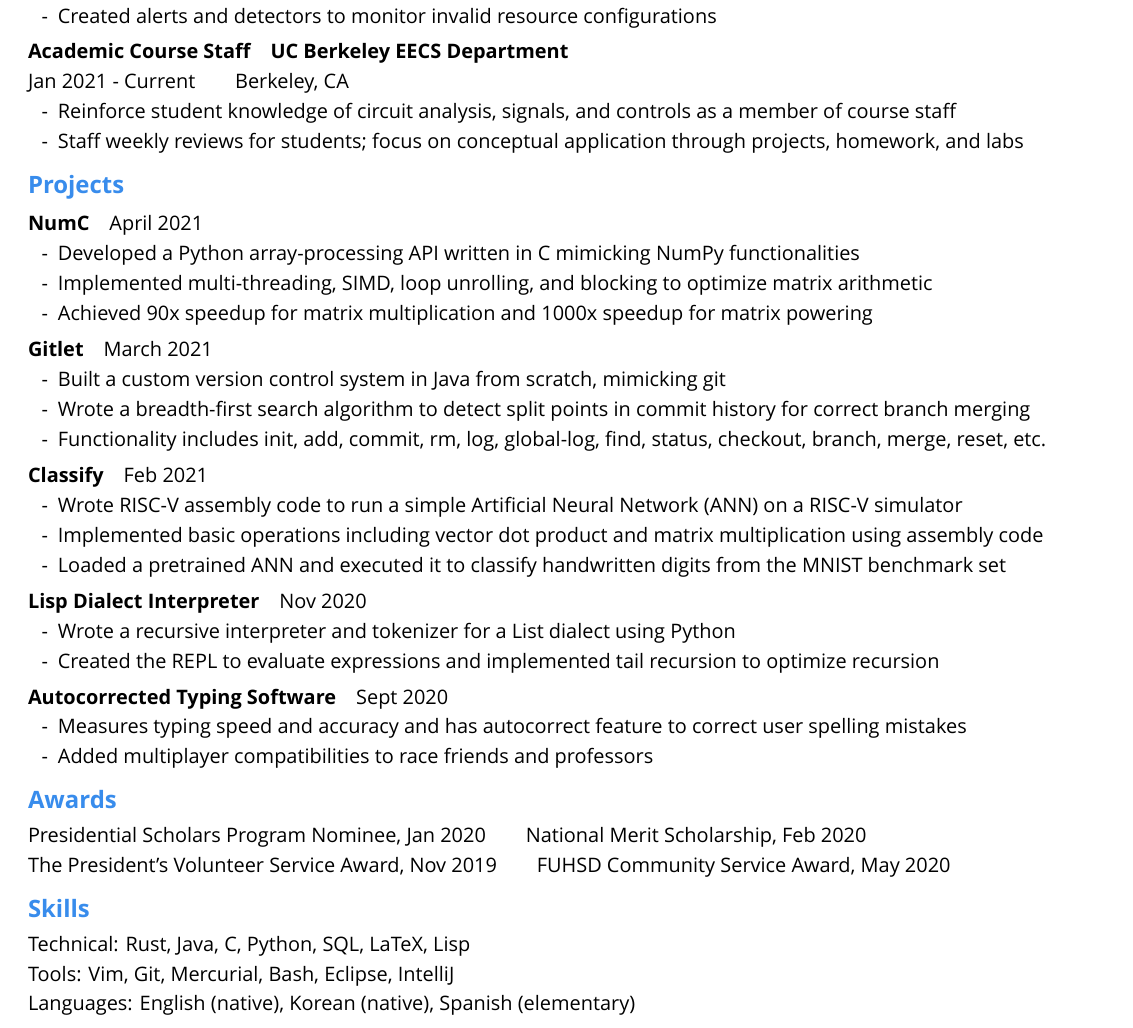
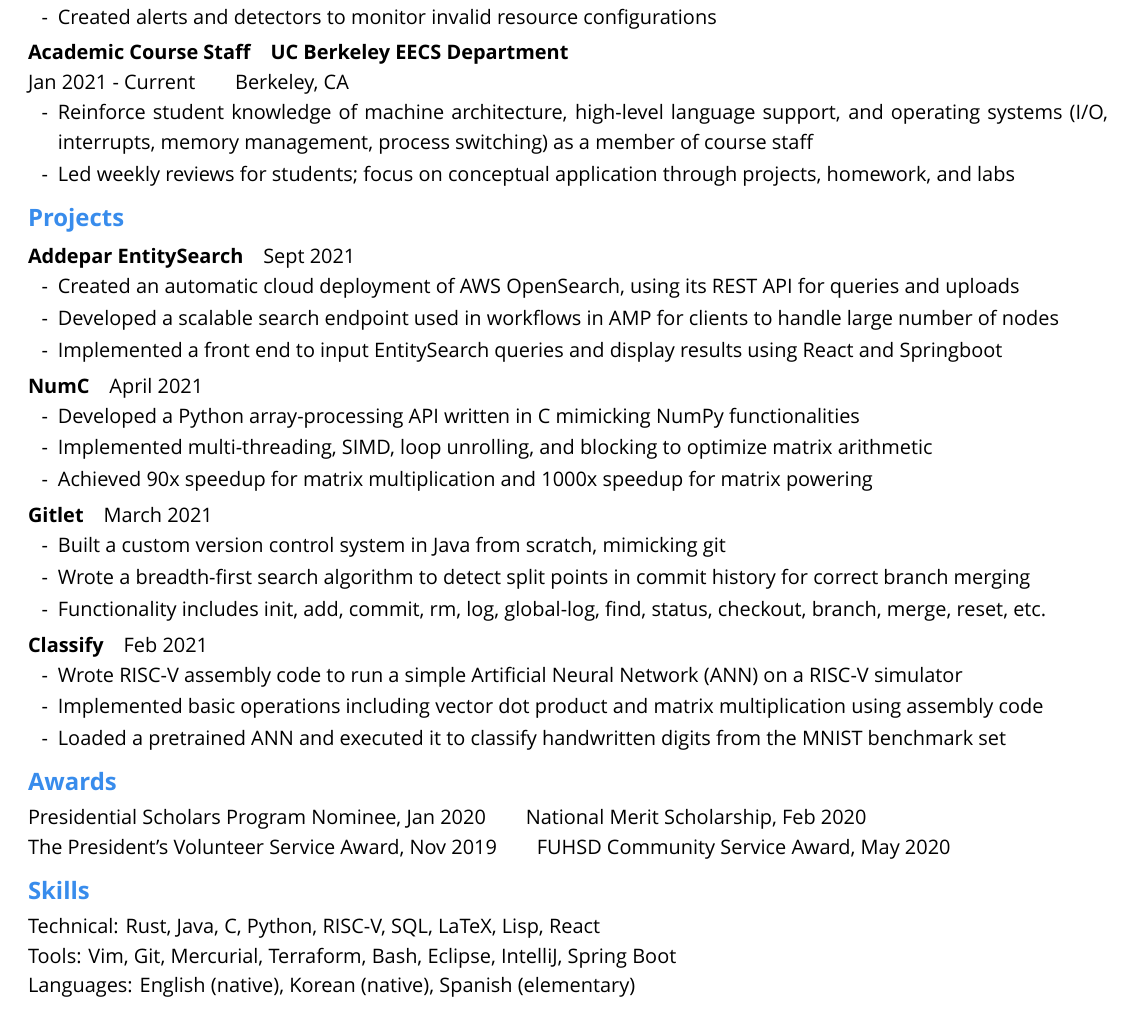
Before and after one commit to hannahsooah/resume, a LaTeX CV (current/resume.tex): part of the page, cut so that both start at the same text. Compiled offline with XeLaTeX; a missing font is replaced by an installed copy or a similar font.

Commit message:
update courses, course staff, addepar proj, skills

```diff
--- a/current/resume.tex
+++ b/current/resume.tex
@@ -80,12 +81,19 @@
 \subsection{Academic Course Staff}
 \entry{UC Berkeley EECS Department}{Jan 2021 - Current}{Berkeley, CA}
 \begin{itemize}
-  \item Reinforce student knowledge of circuit analysis, signals, and controls as a member of course staff
-  \item Staff weekly reviews for students; focus on conceptual application through projects, homework, and labs
+  \item Reinforce student knowledge of machine architecture, high-level language support, and operating systems (I/O, interrupts, memory management, process switching) as a member of course staff
+  \item Led weekly reviews for students; focus on conceptual application through projects, homework, and labs
 \end{itemize}
 
 
 \section{Projects}
+
+\subsection{Addepar EntitySearch}\quad{Sept 2021}
+\begin{itemize}
+  \item Created an automatic cloud deployment of AWS OpenSearch, using its REST API for queries and uploads
+  \item Developed a scalable search endpoint used in workflows in AMP for clients to handle large number of nodes
+  \item Implemented a front end to input EntitySearch queries and display results using React and Springboot
+\end{itemize}
 
 \subsection{NumC}\quad{April 2021}
 \begin{itemize}
@@ -108,17 +116,17 @@
   \item Loaded a pretrained ANN and executed it to classify handwritten digits from the MNIST benchmark set
 \end{itemize}
 
-\subsection{Lisp Dialect Interpreter}\quad{Nov 2020}
-\begin{itemize}
-  \item Wrote a recursive interpreter and tokenizer for a List dialect using Python
-  \item Created the REPL to evaluate expressions and implemented tail recursion to optimize recursion
-\end{itemize}
+%\subsection{Lisp Dialect Interpreter}\quad{Nov 2020}
+%\begin{itemize}
+  %\item Wrote a recursive interpreter and tokenizer for a List dialect using Python
+  %\item Created the REPL to evaluate expressions and implemented tail recursion to optimize recursion
+%\end{itemize}
 
-\subsection{Autocorrected Typing Software}\quad{Sept 2020}
-\begin{itemize}
-  \item Measures typing speed and accuracy and has autocorrect feature to correct user spelling mistakes
-  \item Added multiplayer compatibilities to race friends and professors
-\end{itemize}
+%\subsection{Autocorrected Typing Software}\quad{Sept 2020}
+%\begin{itemize}
+  %\item Measures typing speed and accuracy and has autocorrect feature to correct user spelling mistakes
+  %\item Added multiplayer compatibilities to race friends and professors
+%\end{itemize}
 
 \section{Awards}
 {Presidential Scholars Program Nominee, Jan 2020}\quad\quad{National Merit Scholarship, Feb 2020} \\
@@ -126,9 +134,9 @@
 
 \section{Skills}
 Technical:
-  Rust, Java, C, Python, SQL, LaTeX, Lisp \\
+  Rust, Java, C, Python, RISC-V, SQL, LaTeX, Lisp, React\\
 Tools:
-  Vim, Git, Mercurial, Bash, Eclipse, IntelliJ \\
+  Vim, Git, Mercurial, Terraform, Bash, Eclipse, IntelliJ, Spring Boot \\
 Languages:
   English (native), Korean (native), Spanish (elementary)
 
```
Also changed, not shown: current/resume.pdf, current/resume.tex (1 more changed lines), 6 other files.
